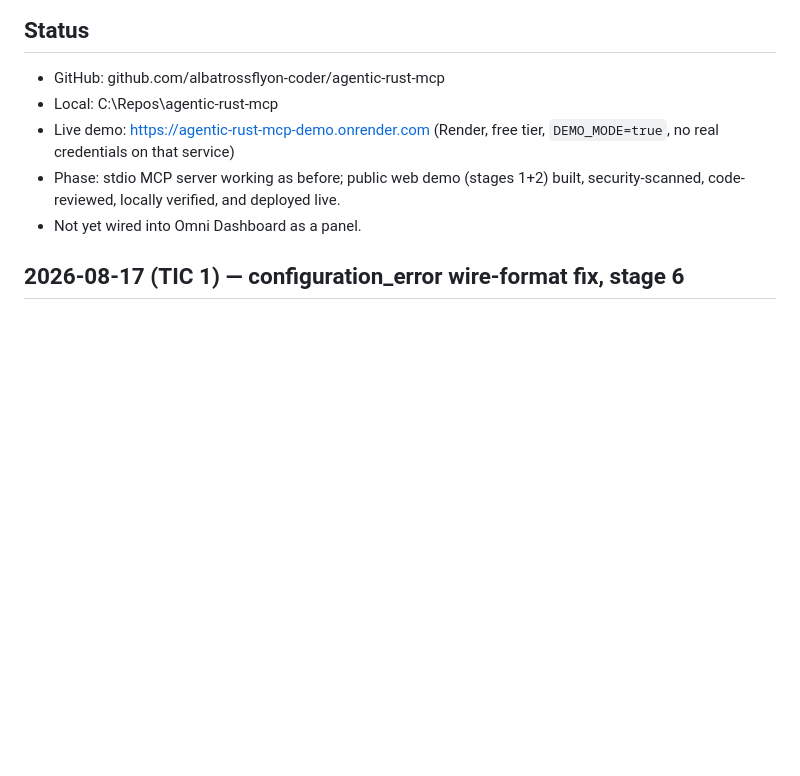
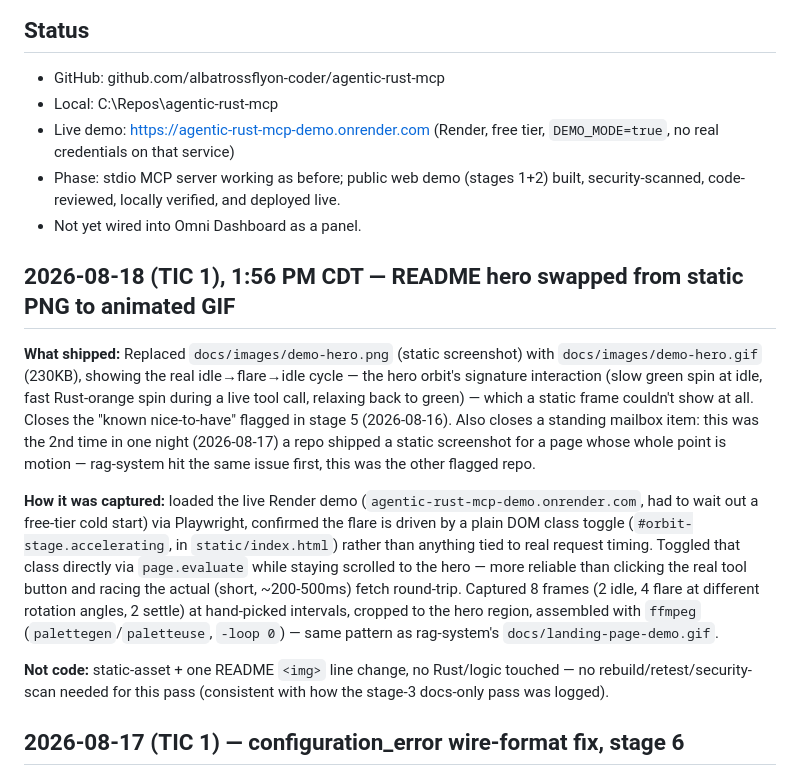
Before and after one commit to albatrossflyon-coder/agentic-rust-mcp, a Markdown page: BUILDLOG.md, the part around the change. Rendered like a GitHub page; blank space fills up the shorter version.

Commit message:
README hero: swap static screenshot for animated GIF
Static PNG couldn't show the orbit's idle-green/flare-orange
interaction, which is the whole point of the effect. Closes the
nice-to-have flagged in the 2026-08-16 stage-5 entry.

```diff
--- a/BUILDLOG.md
+++ b/BUILDLOG.md
@@ -20,6 +20,14 @@ A Model Context Protocol (MCP) server written in Rust. Exposes tools that AI age
 - Live demo: https://agentic-rust-mcp-demo.onrender.com (Render, free tier, `DEMO_MODE=true`, no real credentials on that service)
 - Phase: stdio MCP server working as before; public web demo (stages 1+2) built, security-scanned, code-reviewed, locally verified, and deployed live.
 - Not yet wired into Omni Dashboard as a panel.
+
+## 2026-08-18 (TIC 1), 1:56 PM CDT — README hero swapped from static PNG to animated GIF
+
+**What shipped:** Replaced `docs/images/demo-hero.png` (static screenshot) with `docs/images/demo-hero.gif` (230KB), showing the real idle→flare→idle cycle — the hero orbit's signature interaction (slow green spin at idle, fast Rust-orange spin during a live tool call, relaxing back to green) — which a static frame couldn't show at all. Closes the "known nice-to-have" flagged in stage 5 (2026-08-16). Also closes a standing mailbox item: this was the 2nd time in one night (2026-08-17) a repo shipped a static screenshot for a page whose whole point is motion — rag-system hit the same issue first, this was the other flagged repo.
+
+**How it was captured:** loaded the live Render demo (`agentic-rust-mcp-demo.onrender.com`, had to wait out a free-tier cold start) via Playwright, confirmed the flare is driven by a plain DOM class toggle (`#orbit-stage.accelerating`, in `static/index.html`) rather than anything tied to real request timing. Toggled that class directly via `page.evaluate` while staying scrolled to the hero — more reliable than clicking the real tool button and racing the actual (short, ~200-500ms) fetch round-trip. Captured 8 frames (2 idle, 4 flare at different rotation angles, 2 settle) at hand-picked intervals, cropped to the hero region, assembled with `ffmpeg` (`palettegen`/`paletteuse`, `-loop 0`) — same pattern as rag-system's `docs/landing-page-demo.gif`.
+
+**Not code:** static-asset + one README `<img>` line change, no Rust/logic touched — no rebuild/retest/security-scan needed for this pass (consistent with how the stage-3 docs-only pass was logged).
 
 ## 2026-08-17 (TIC 1) — configuration_error wire-format fix, stage 6
 
```
Also changed, not shown: README.md (+1 -1 lines), docs/images/demo-hero.gif (added), docs/images/demo-hero.png (deleted).
